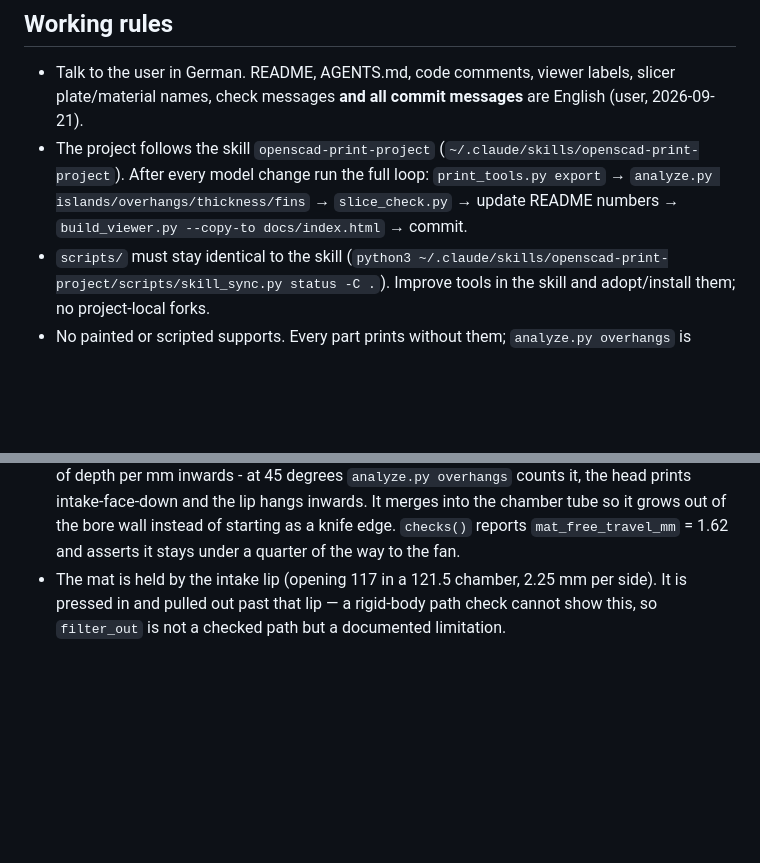
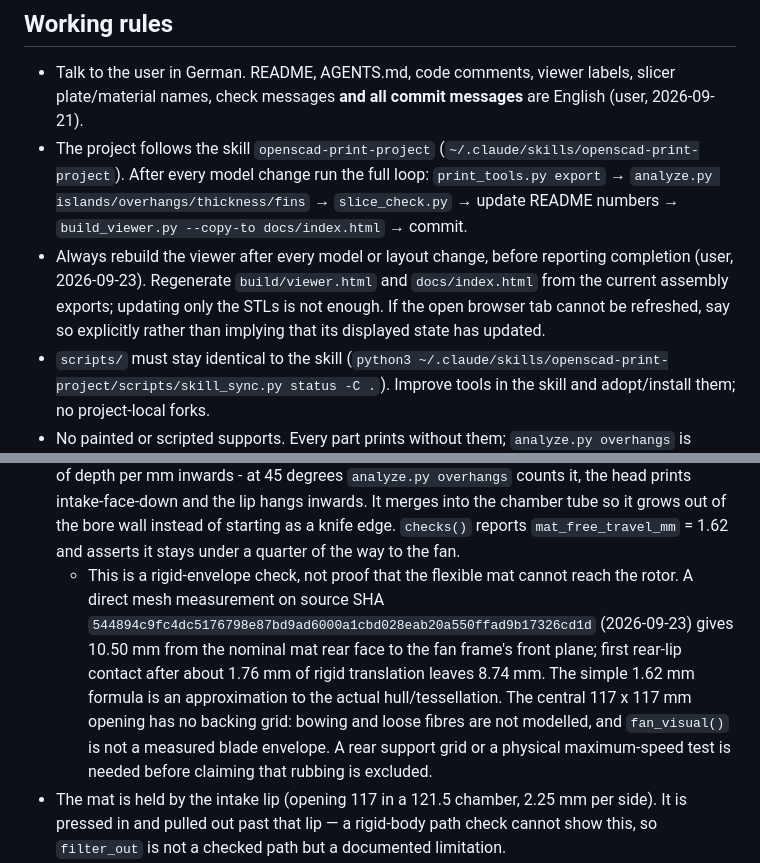
Before and after one commit to fhirschmann/fumex, a Markdown page: AGENTS.md, 2 parts joined by grey strips. Rendered like a GitHub page; blank space fills up the shorter version.

Commit message:
Require viewer rebuilds and document flexible filter clearance limits

```diff
--- a/AGENTS.md
+++ b/AGENTS.md
@@ -6,6 +6,7 @@ Internal notes for coding agents (Claude, Codex). The README is public and stays
 
 - Talk to the user in German. README, AGENTS.md, code comments, viewer labels, slicer plate/material names, check messages **and all commit messages** are English (user, 2026-09-21).
 - The project follows the skill `openscad-print-project` (`~/.claude/skills/openscad-print-project`). After every model change run the full loop: `print_tools.py export` → `analyze.py islands/overhangs/thickness/fins` → `slice_check.py` → update README numbers → `build_viewer.py --copy-to docs/index.html` → commit.
+- Always rebuild the viewer after every model or layout change, before reporting completion (user, 2026-09-23). Regenerate `build/viewer.html` and `docs/index.html` from the current assembly exports; updating only the STLs is not enough. If the open browser tab cannot be refreshed, say so explicitly rather than implying that its displayed state has updated.
 - `scripts/` must stay identical to the skill (`python3 ~/.claude/skills/openscad-print-project/scripts/skill_sync.py status -C .`). Improve tools in the skill and adopt/install them; no project-local forks.
 - No painted or scripted supports. Every part prints without them; `analyze.py overhangs` is CLEAN and must stay that way.
 - No vendor CAD in the repo or the viewer. The fan is the simple `fan_visual()` placeholder.
@@ -84,6 +85,13 @@ Shared parts are the ones measured for LEO-AC1 on 2026-09-15/18 (battery, PWM co
   degrees `analyze.py overhangs` counts it, the head prints intake-face-down and the lip hangs inwards. It
   merges into the chamber tube so it grows out of the bore wall instead of starting as a knife edge.
   `checks()` reports `mat_free_travel_mm` = 1.62 and asserts it stays under a quarter of the way to the fan.
+  - This is a rigid-envelope check, not proof that the flexible mat cannot reach the rotor. A direct
+    mesh measurement on source SHA `544894c9fc4dc5176798e87bd9ad6000a1cbd028eab20a550ffad9b17326cd1d`
+    (2026-09-23) gives 10.50 mm from the nominal mat rear face to the fan frame's front plane; first rear-lip
+    contact after about 1.76 mm of rigid translation leaves 8.74 mm. The simple 1.62 mm formula is an
+    approximation to the actual hull/tessellation. The central 117 x 117 mm opening has no backing grid:
+    bowing and loose fibres are not modelled, and `fan_visual()` is not a measured blade envelope. A rear
+    support grid or a physical maximum-speed test is needed before claiming that rubbing is excluded.
 - The mat is held by the intake lip (opening 117 in a 121.5 chamber, 2.25 mm per side). It is pressed in and pulled out past that lip — a rigid-body path check cannot show this, so `filter_out` is not a checked path but a documented limitation.
 - **Head screws: 2 × M3 × 8 in one row at x 25/120, y 66** (user asked 2026-09-23 whether every screw can
   actually be reached - four of four could not). Vertical access inside the head exists only in the plenum
```
